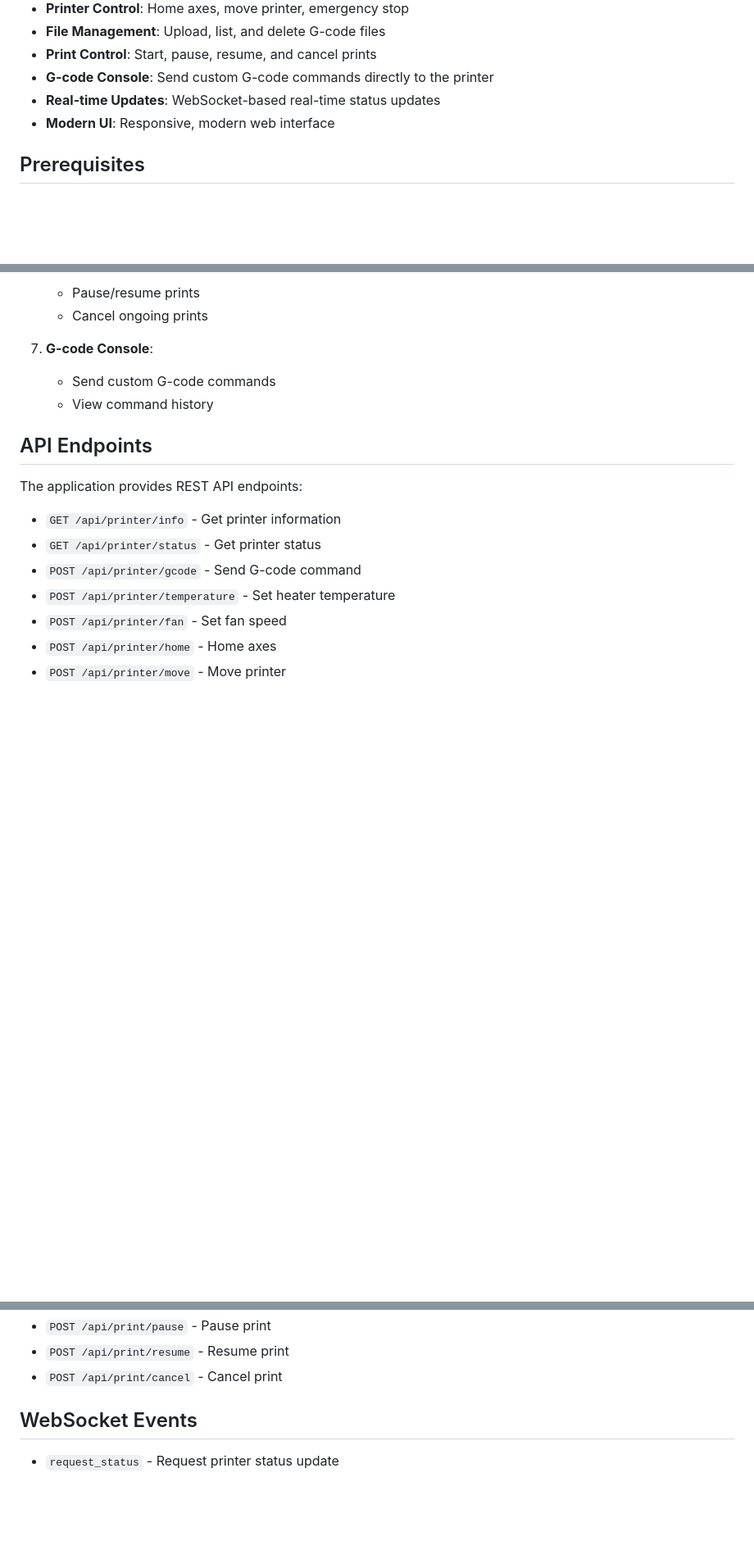
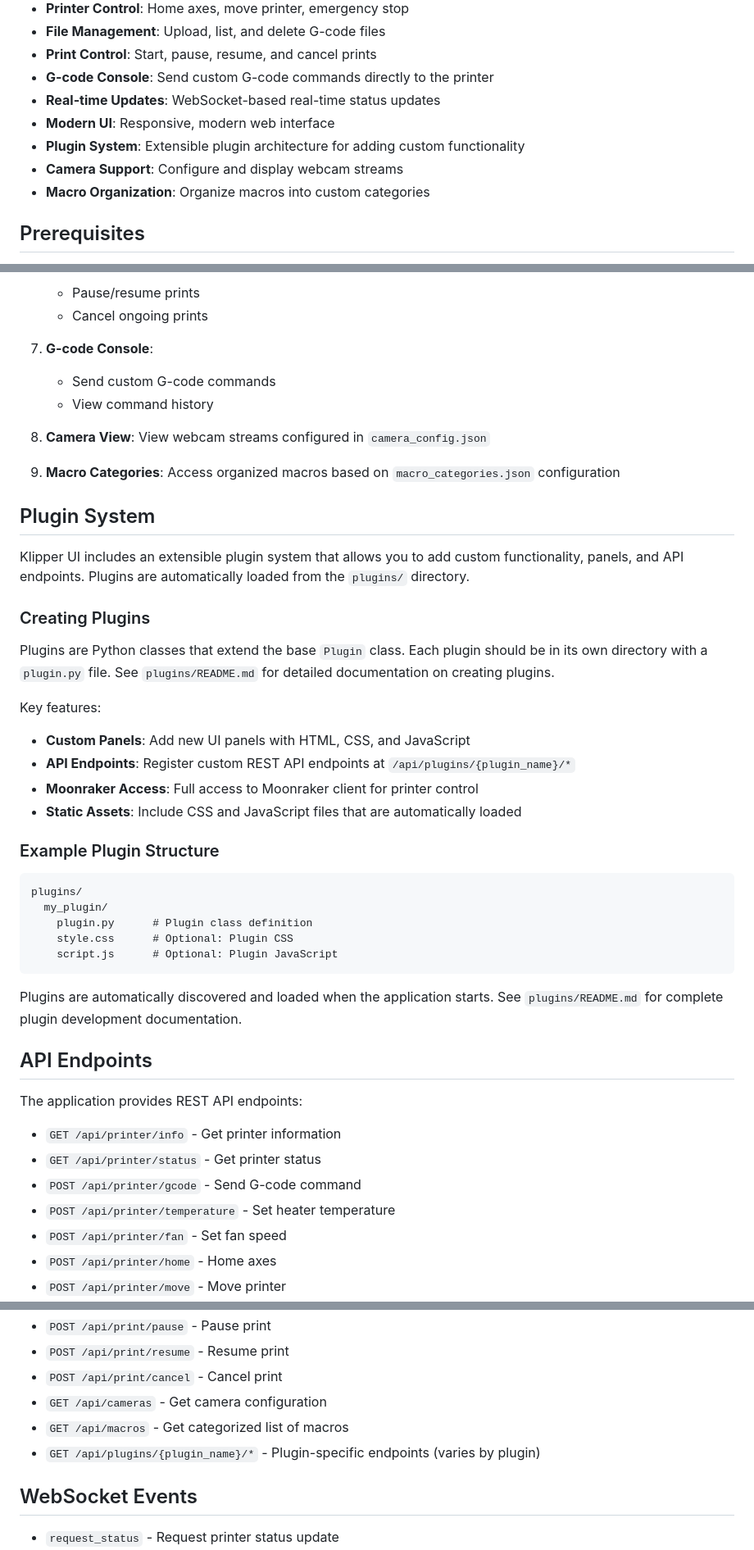
Before and after one commit to FyreX-opensource-design/klipper-ui, a Markdown page: README.md, 3 parts joined by grey strips. Shown at 82% size. Rendered like a GitHub page; blank space fills up the shorter version.

````diff
--- a/README.md
+++ b/README.md
@@ -12,6 +12,9 @@ A Flask-based web interface for controlling 3D printers running Klipper firmware
 - **G-code Console**: Send custom G-code commands directly to the printer
 - **Real-time Updates**: WebSocket-based real-time status updates
 - **Modern UI**: Responsive, modern web interface
+- **Plugin System**: Extensible plugin architecture for adding custom functionality
+- **Camera Support**: Configure and display webcam streams
+- **Macro Organization**: Organize macros into custom categories
 
 ## Prerequisites
 
@@ -96,6 +162,36 @@ flask run --host=0.0.0.0 --port=5000
    - Send custom G-code commands
    - View command history
 
+8. **Camera View**: View webcam streams configured in `camera_config.json`
+
+9. **Macro Categories**: Access organized macros based on `macro_categories.json` configuration
+
+## Plugin System
+
+Klipper UI includes an extensible plugin system that allows you to add custom functionality, panels, and API endpoints. Plugins are automatically loaded from the `plugins/` directory.
+
+### Creating Plugins
+
+Plugins are Python classes that extend the base `Plugin` class. Each plugin should be in its own directory with a `plugin.py` file. See `plugins/README.md` for detailed documentation on creating plugins.
+
+Key features:
+- **Custom Panels**: Add new UI panels with HTML, CSS, and JavaScript
+- **API Endpoints**: Register custom REST API endpoints at `/api/plugins/{plugin_name}/*`
+- **Moonraker Access**: Full access to Moonraker client for printer control
+- **Static Assets**: Include CSS and JavaScript files that are automatically loaded
+
+### Example Plugin Structure
+
+```
+plugins/
+  my_plugin/
+    plugin.py      # Plugin class definition
+    style.css      # Optional: Plugin CSS
+    script.js      # Optional: Plugin JavaScript
+```
+
+Plugins are automatically discovered and loaded when the application starts. See `plugins/README.md` for complete plugin development documentation.
+
 ## API Endpoints
 
 The application provides REST API endpoints:
@@ -115,6 +211,9 @@ The application provides REST API endpoints:
 - `POST /api/print/pause` - Pause print
 - `POST /api/print/resume` - Resume print
 - `POST /api/print/cancel` - Cancel print
+- `GET /api/cameras` - Get camera configuration
+- `GET /api/macros` - Get categorized list of macros
+- `GET /api/plugins/{plugin_name}/*` - Plugin-specific endpoints (varies by plugin)
 
 ## WebSocket Events
 
````
Also changed, not shown: other parts of README.md (+63 -0 lines).
